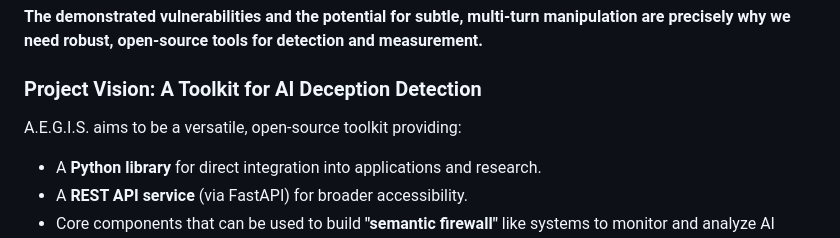
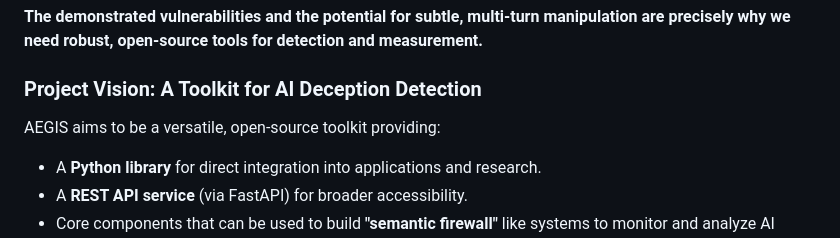
Before and after one commit to Hyperceptron/SemFire, a Markdown page: README.md, the part around the change. Drawn GitHub-style.

Commit message:
refactor: Rename A.E.G.I.S. to AEGIS in README for consistency
Co-authored-by: aider (gemini/gemini-2.5-pro) <aider@aider.chat>

```diff
--- a/README.md
+++ b/README.md
@@ -36,7 +36,7 @@ While some argue that apparent deception might be sophisticated pattern matching
 
 ### Project Vision: A Toolkit for AI Deception Detection
 
-A.E.G.I.S. aims to be a versatile, open-source toolkit providing:
+AEGIS aims to be a versatile, open-source toolkit providing:
 - A **Python library** for direct integration into applications and research.
 - A **REST API service** (via FastAPI) for broader accessibility.
 - Core components that can be used to build **"semantic firewall"** like systems to monitor and analyze AI interactions in real-time.
```
